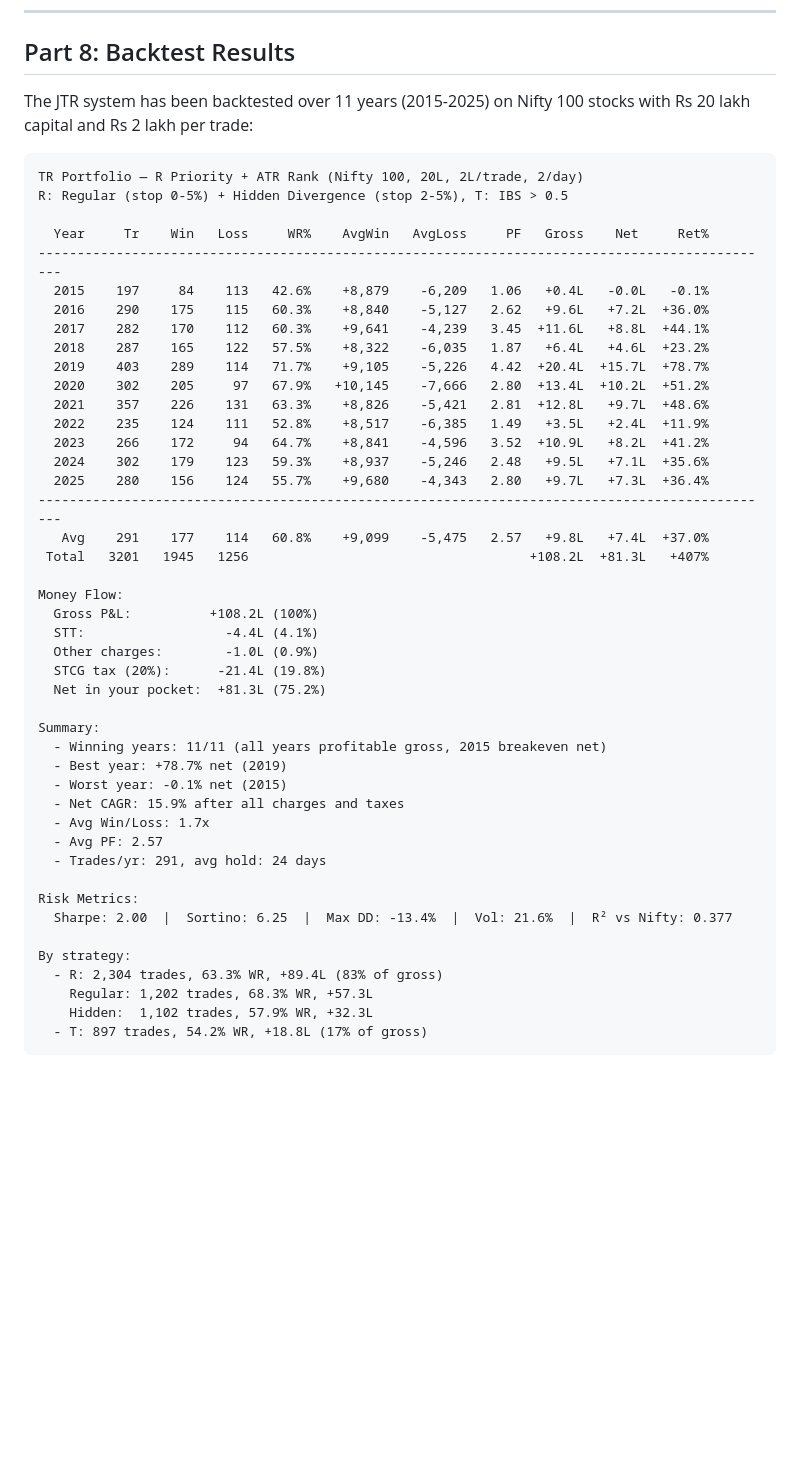
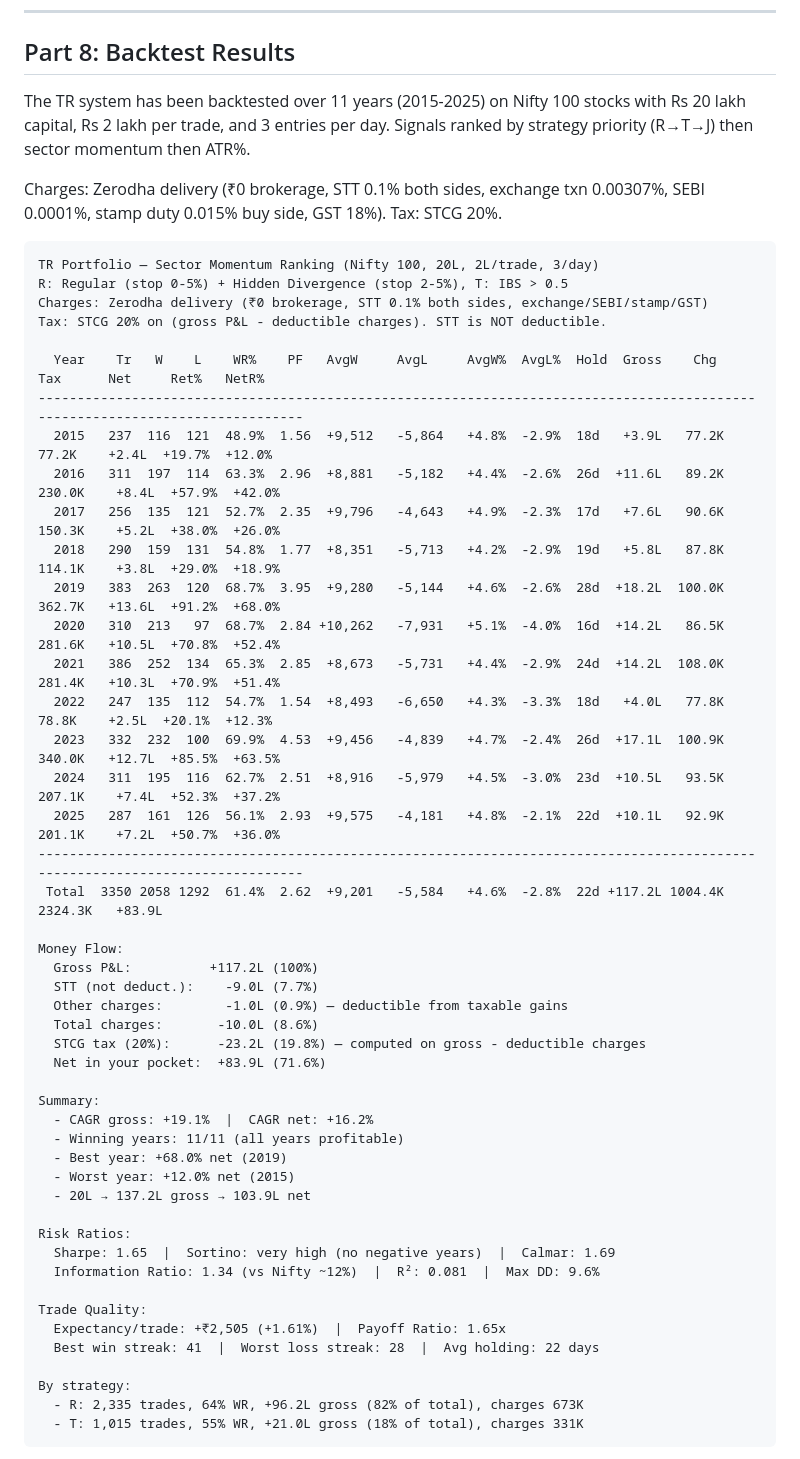
Before and after one commit to IndujaCons/nse_swing_trading, a Markdown page: TRADING_GUIDE.md, the part around one of its changes. Rendered like a GitHub page; blank space fills up the shorter version.

````diff
--- a/TRADING_GUIDE.md
+++ b/TRADING_GUIDE.md
@@ -482,52 +493,57 @@ With Rs 2,00,000 per trade and a 5% max stop, the worst-case loss per trade is R
 
 ## Part 8: Backtest Results
 
-The JTR system has been backtested over 11 years (2015-2025) on Nifty 100 stocks with Rs 20 lakh capital and Rs 2 lakh per trade:
+The TR system has been backtested over 11 years (2015-2025) on Nifty 100 stocks with Rs 20 lakh capital, Rs 2 lakh per trade, and 3 entries per day. Signals ranked by strategy priority (R→T→J) then sector momentum then ATR%.
+
+Charges: Zerodha delivery (₹0 brokerage, STT 0.1% both sides, exchange txn 0.00307%, SEBI 0.0001%, stamp duty 0.015% buy side, GST 18%). Tax: STCG 20%.
 
 ```
-TR Portfolio — R Priority + ATR Rank (Nifty 100, 20L, 2L/trade, 2/day)
+TR Portfolio — Sector Momentum Ranking (Nifty 100, 20L, 2L/trade, 3/day)
 R: Regular (stop 0-5%) + Hidden Divergence (stop 2-5%), T: IBS > 0.5
+Charges: Zerodha delivery (₹0 brokerage, STT 0.1% both sides, exchange/SEBI/stamp/GST)
+Tax: STCG 20% on (gross P&L - deductible charges). STT is NOT deductible.
 
-  Year     Tr    Win   Loss     WR%    AvgWin   AvgLoss     PF   Gross    Net     Ret%
------------------------------------------------------------------------------------------------
-  2015    197     84    113   42.6%    +8,879    -6,209   1.06   +0.4L   -0.0L   -0.1%
-  2016    290    175    115   60.3%    +8,840    -5,127   2.62   +9.6L   +7.2L  +36.0%
-  2017    282    170    112   60.3%    +9,641    -4,239   3.45  +11.6L   +8.8L  +44.1%
-  2018    287    165    122   57.5%    +8,322    -6,035   1.87   +6.4L   +4.6L  +23.2%
-  2019    403    289    114   71.7%    +9,105    -5,226   4.42  +20.4L  +15.7L  +78.7%
-  2020    302    205     97   67.9%   +10,145    -7,666   2.80  +13.4L  +10.2L  +51.2%
-  2021    357    226    131   63.3%    +8,826    -5,421   2.81  +12.8L   +9.7L  +48.6%
-  2022    235    124    111   52.8%    +8,517    -6,385   1.49   +3.5L   +2.4L  +11.9%
-  2023    266    172     94   64.7%    +8,841    -4,596   3.52  +10.9L   +8.2L  +41.2%
-  2024    302    179    123   59.3%    +8,937    -5,246   2.48   +9.5L   +7.1L  +35.6%
-  2025    280    156    124   55.7%    +9,680    -4,343   2.80   +9.7L   +7.3L  +36.4%
------------------------------------------------------------------------------------------------
-   Avg    291    177    114   60.8%    +9,099    -5,475   2.57   +9.8L   +7.4L  +37.0%
- Total   3201   1945   1256                                    +108.2L  +81.3L   +407%
+  Year    Tr   W    L    WR%    PF   AvgW     AvgL     AvgW%  AvgL%  Hold  Gross    Chg     Tax      Net     Ret%   NetR%
+------------------------------------------------------------------------------------------------------------------------------
+  2015   237  116  121  48.9%  1.56  +9,512   -5,864   +4.8%  -2.9%  18d   +3.9L   77.2K   77.2K    +2.4L  +19.7%  +12.0%
+  2016   311  197  114  63.3%  2.96  +8,881   -5,182   +4.4%  -2.6%  26d  +11.6L   89.2K  230.0K    +8.4L  +57.9%  +42.0%
+  2017   256  135  121  52.7%  2.35  +9,796   -4,643   +4.9%  -2.3%  17d   +7.6L   90.6K  150.3K    +5.2L  +38.0%  +26.0%
+  2018   290  159  131  54.8%  1.77  +8,351   -5,713   +4.2%  -2.9%  19d   +5.8L   87.8K  114.1K    +3.8L  +29.0%  +18.9%
+  2019   383  263  120  68.7%  3.95  +9,280   -5,144   +4.6%  -2.6%  28d  +18.2L  100.0K  362.7K   +13.6L  +91.2%  +68.0%
+  2020   310  213   97  68.7%  2.84 +10,262   -7,931   +5.1%  -4.0%  16d  +14.2L   86.5K  281.6K   +10.5L  +70.8%  +52.4%
+  2021   386  252  134  65.3%  2.85  +8,673   -5,731   +4.4%  -2.9%  24d  +14.2L  108.0K  281.4K   +10.3L  +70.9%  +51.4%
+  2022   247  135  112  54.7%  1.54  +8,493   -6,650   +4.3%  -3.3%  18d   +4.0L   77.8K   78.8K    +2.5L  +20.1%  +12.3%
+  2023   332  232  100  69.9%  4.53  +9,456   -4,839   +4.7%  -2.4%  26d  +17.1L  100.9K  340.0K   +12.7L  +85.5%  +63.5%
+  2024   311  195  116  62.7%  2.51  +8,916   -5,979   +4.5%  -3.0%  23d  +10.5L   93.5K  207.1K    +7.4L  +52.3%  +37.2%
+  2025   287  161  126  56.1%  2.93  +9,575   -4,181   +4.8%  -2.1%  22d  +10.1L   92.9K  201.1K    +7.2L  +50.7%  +36.0%
+------------------------------------------------------------------------------------------------------------------------------
+ Total  3350 2058 1292  61.4%  2.62  +9,201   -5,584   +4.6%  -2.8%  22d +117.2L 1004.4K 2324.3K   +83.9L
 
 Money Flow:
-  Gross P&L:          +108.2L (100%)
-  STT:                  -4.4L (4.1%)
-  Other charges:        -1.0L (0.9%)
-  STCG tax (20%):      -21.4L (19.8%)
-  Net in your pocket:  +81.3L (75.2%)
+  Gross P&L:          +117.2L (100%)
+  STT (not deduct.):    -9.0L (7.7%)
+  Other charges:        -1.0L (0.9%) — deductible from taxable gains
+  Total charges:       -10.0L (8.6%)
+  STCG tax (20%):      -23.2L (19.8%) — computed on gross - deductible charges
+  Net in your pocket:  +83.9L (71.6%)
 
 Summary:
-  - Winning years: 11/11 (all years profitable gross, 2015 breakeven net)
-  - Best year: +78.7% net (2019)
-  - Worst year: -0.1% net (2015)
-  - Net CAGR: 15.9% after all charges and taxes
-  - Avg Win/Loss: 1.7x
-  - Avg PF: 2.57
-  - Trades/yr: 291, avg hold: 24 days
+  - CAGR gross: +19.1%  |  CAGR net: +16.2%
+  - Winning years: 11/11 (all years profitable)
+  - Best year: +68.0% net (2019)
+  - Worst year: +12.0% net (2015)
+  - 20L → 137.2L gross → 103.9L net
 
-Risk Metrics:
-  Sharpe: 2.00  |  Sortino: 6.25  |  Max DD: -13.4%  |  Vol: 21.6%  |  R² vs Nifty: 0.377
+Risk Ratios:
+  Sharpe: 1.65  |  Sortino: very high (no negative years)  |  Calmar: 1.69
+  Information Ratio: 1.34 (vs Nifty ~12%)  |  R²: 0.081  |  Max DD: 9.6%
+
+Trade Quality:
+  Expectancy/trade: +₹2,505 (+1.61%)  |  Payoff Ratio: 1.65x
+  Best win streak: 41  |  Worst loss streak: 28  |  Avg holding: 22 days
 
 By strategy:
-  - R: 2,304 trades, 63.3% WR, +89.4L (83% of gross)
-    Regular: 1,202 trades, 68.3% WR, +57.3L
-    Hidden:  1,102 trades, 57.9% WR, +32.3L
-  - T: 897 trades, 54.2% WR, +18.8L (17% of gross)
+  - R: 2,335 trades, 64% WR, +96.2L gross (82% of total), charges 673K
+  - T: 1,015 trades, 55% WR, +21.0L gross (18% of total), charges 331K
 ```
 
````
Also changed, not shown: other parts of TRADING_GUIDE.md (+40 -7 lines), JT_3STAGE_STRATEGY.md (+65 -51 lines).
